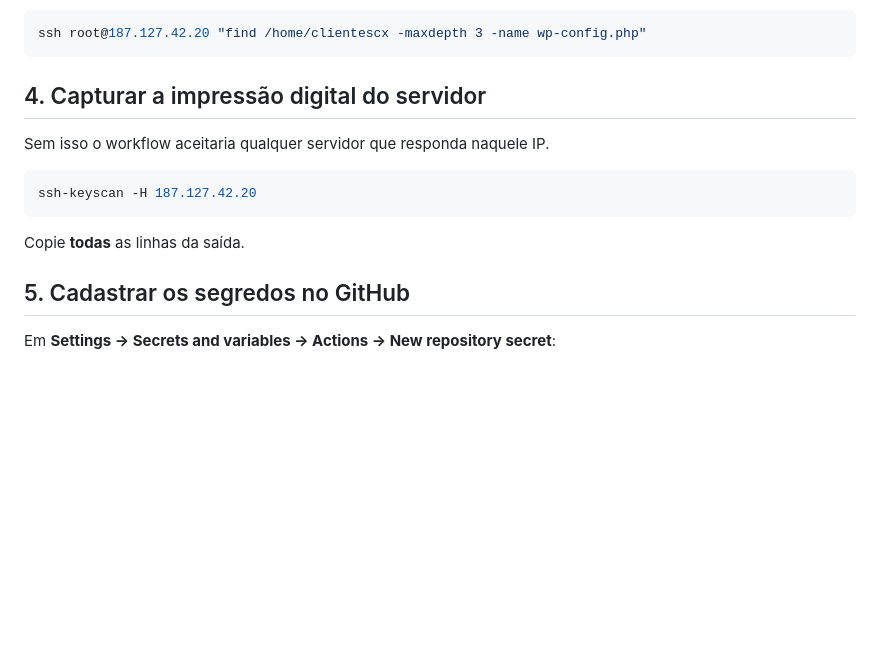
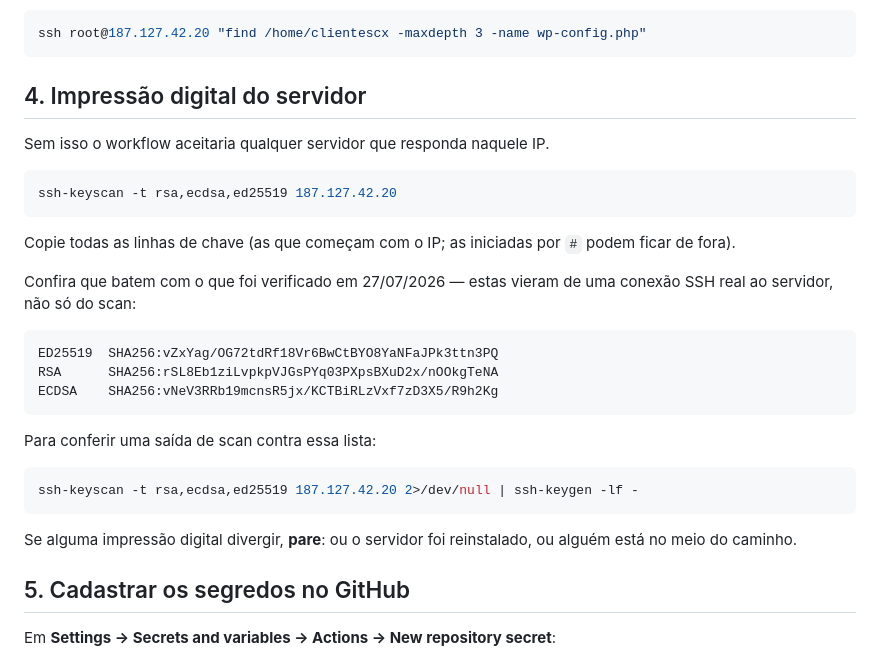
Before and after one commit to WilmarFilho/ConexaoGrafica, a Markdown page: DEPLOY.md, the part around the change. GitHub-like rendering; blank space fills up the shorter version.

Commit message:
Registra as impressoes digitais SSH do servidor
Verificadas por conexao real, nao apenas pelo scan: se o scan divergir
delas no futuro, ou o servidor foi reinstalado ou ha alguem no meio.

Co-Authored-By: Claude Opus 5 <noreply@anthropic.com>

````diff
--- a/DEPLOY.md
+++ b/DEPLOY.md
@@ -74,15 +74,34 @@ Para reconferir a qualquer momento:
 ssh root@187.127.42.20 "find /home/clientescx -maxdepth 3 -name wp-config.php"
 ```
 
-## 4. Capturar a impressão digital do servidor
+## 4. Impressão digital do servidor
 
 Sem isso o workflow aceitaria qualquer servidor que responda naquele IP.
 
 ```bash
-ssh-keyscan -H 187.127.42.20
+ssh-keyscan -t rsa,ecdsa,ed25519 187.127.42.20
 ```
 
-Copie **todas** as linhas da saída.
+Copie todas as linhas de chave (as que começam com o IP; as iniciadas por `#`
+podem ficar de fora).
+
+Confira que batem com o que foi verificado em 27/07/2026 — estas vieram de uma
+conexão SSH real ao servidor, não só do scan:
+
+```
+ED25519  SHA256:vZxYag/OG72tdRf18Vr6BwCtBYO8YaNFaJPk3ttn3PQ
+RSA      SHA256:rSL8Eb1ziLvpkpVJGsPYq03PXpsBXuD2x/nOOkgTeNA
+ECDSA    SHA256:vNeV3RRb19mcnsR5jx/KCTBiRLzVxf7zD3X5/R9h2Kg
+```
+
+Para conferir uma saída de scan contra essa lista:
+
+```bash
+ssh-keyscan -t rsa,ecdsa,ed25519 187.127.42.20 2>/dev/null | ssh-keygen -lf -
+```
+
+Se alguma impressão digital divergir, **pare**: ou o servidor foi reinstalado, ou
+alguém está no meio do caminho.
 
 ## 5. Cadastrar os segredos no GitHub
 
````
